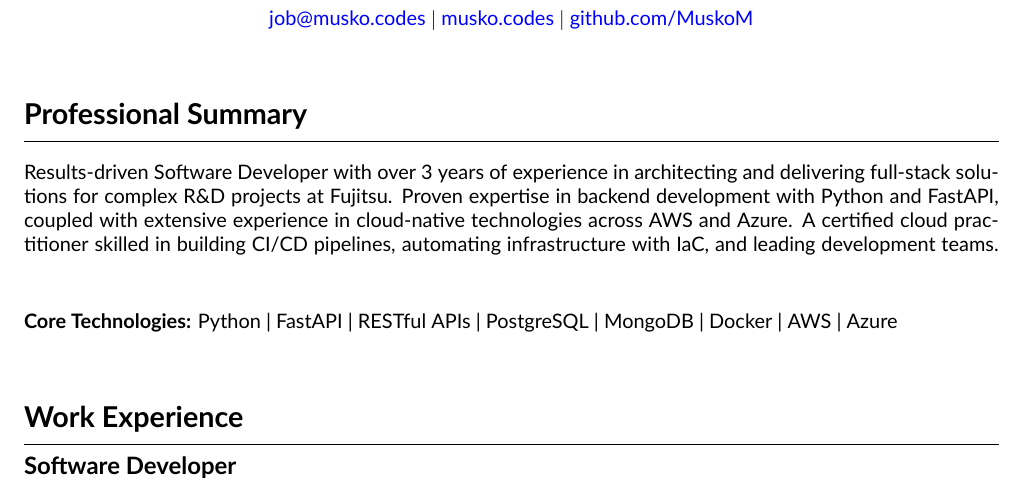
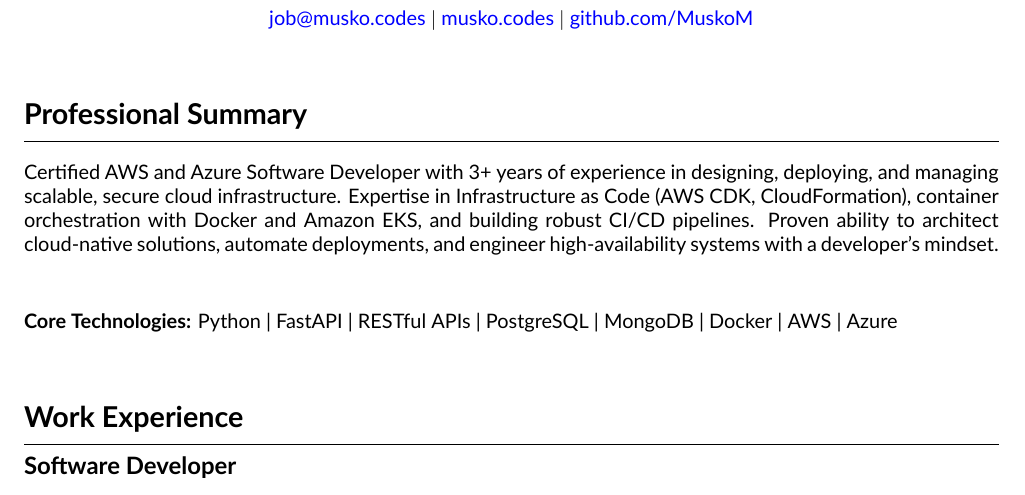
Before and after one commit to MuskoM/RESUME, a LaTeX document (index.tex): part of page 1 of 2, cut so that both start at the same text. Compiled offline with XeLaTeX.

Commit message:
DevOps/Cloud engineer

```diff
--- a/index.tex
+++ b/index.tex
@@ -40,7 +40,7 @@
 \section*{Professional Summary}
 \hrule
 \vspace{0.2cm}
-Results-driven Software Developer with over 3 years of experience in architecting and delivering full-stack solutions for complex R\&D projects at Fujitsu. Proven expertise in backend development with Python and FastAPI, coupled with extensive experience in cloud-native technologies across AWS and Azure. A certified cloud practitioner skilled in building CI/CD pipelines, automating infrastructure with IaC, and leading development teams.
+Certified AWS and Azure Software Developer with 3+ years of experience in designing, deploying, and managing scalable, secure cloud infrastructure. Expertise in Infrastructure as Code (AWS CDK, CloudFormation), container orchestration with Docker and Amazon EKS, and building robust CI/CD pipelines. Proven ability to architect cloud-native solutions, automate deployments, and engineer high-availability systems with a developer's mindset.
 \vspace{0.3cm}
 
 \textbf{Core Technologies:} Python | FastAPI | RESTful APIs | PostgreSQL | MongoDB | Docker | AWS | Azure
```
